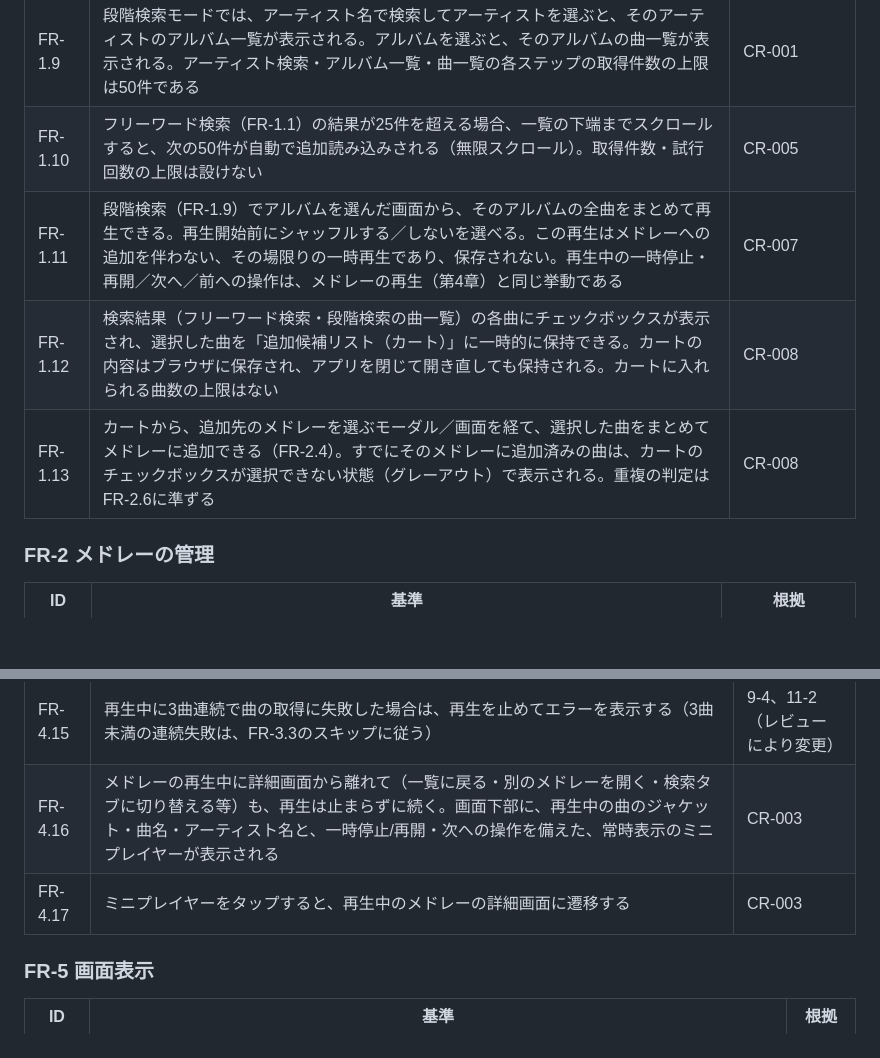
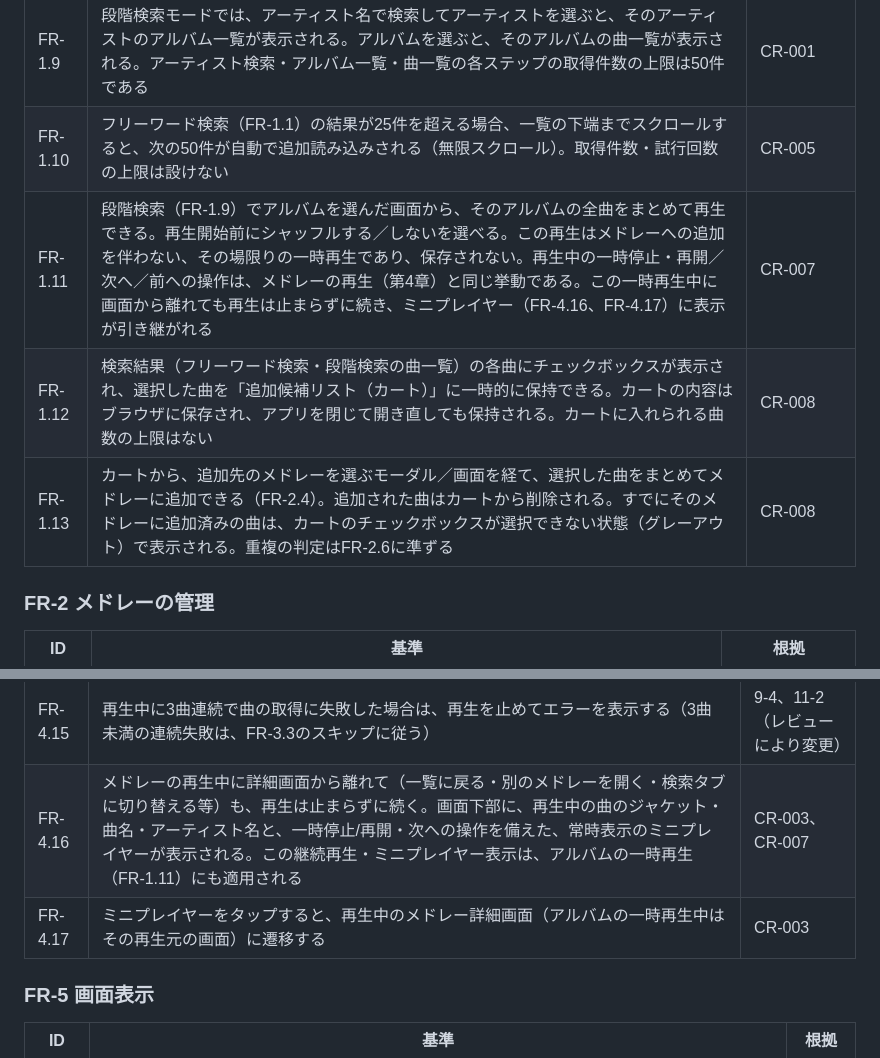
Before and after one commit to gonkyo306/digest-playlist, a Markdown page: docs/acceptance-criteria.md, 2 parts joined by grey strips. GitHub-like rendering; blank space fills up the shorter version.

Commit message:
残っていた2件の確認事項の回答を反映
カート一括追加後は追加済みの曲をカートから削除する（FR-1.13）。
アルバム一時再生中も画面を離れた際の継続再生・ミニプレイヤー表示の
対象とする（FR-1.11、FR-4.16、FR-4.17）

Co-Authored-By: Claude Sonnet 5 <noreply@anthropic.com>
Claude-Session: https://claude.ai/code/session_01Juiffa7iJHYkQ2L74BTjRB

```diff
--- a/docs/acceptance-criteria.md
+++ b/docs/acceptance-criteria.md
@@ -49,9 +49,9 @@
 | FR-1.8 | 検索画面には「フリーワード検索」（FR-1.1）と「段階検索」（FR-1.9）の2つのモードがあり、検索画面内のタブで切り替えられる。この切替はFR-6.1の画面全体のタブ構成とは別のものである | CR-001 |
 | FR-1.9 | 段階検索モードでは、アーティスト名で検索してアーティストを選ぶと、そのアーティストのアルバム一覧が表示される。アルバムを選ぶと、そのアルバムの曲一覧が表示される。アーティスト検索・アルバム一覧・曲一覧の各ステップの取得件数の上限は50件である | CR-001 |
 | FR-1.10 | フリーワード検索（FR-1.1）の結果が25件を超える場合、一覧の下端までスクロールすると、次の50件が自動で追加読み込みされる（無限スクロール）。取得件数・試行回数の上限は設けない | CR-005 |
-| FR-1.11 | 段階検索（FR-1.9）でアルバムを選んだ画面から、そのアルバムの全曲をまとめて再生できる。再生開始前にシャッフルする／しないを選べる。この再生はメドレーへの追加を伴わない、その場限りの一時再生であり、保存されない。再生中の一時停止・再開／次へ／前への操作は、メドレーの再生（第4章）と同じ挙動である | CR-007 |
+| FR-1.11 | 段階検索（FR-1.9）でアルバムを選んだ画面から、そのアルバムの全曲をまとめて再生できる。再生開始前にシャッフルする／しないを選べる。この再生はメドレーへの追加を伴わない、その場限りの一時再生であり、保存されない。再生中の一時停止・再開／次へ／前への操作は、メドレーの再生（第4章）と同じ挙動である。この一時再生中に画面から離れても再生は止まらずに続き、ミニプレイヤー（FR-4.16、FR-4.17）に表示が引き継がれる | CR-007 |
 | FR-1.12 | 検索結果（フリーワード検索・段階検索の曲一覧）の各曲にチェックボックスが表示され、選択した曲を「追加候補リスト（カート）」に一時的に保持できる。カートの内容はブラウザに保存され、アプリを閉じて開き直しても保持される。カートに入れられる曲数の上限はない | CR-008 |
-| FR-1.13 | カートから、追加先のメドレーを選ぶモーダル／画面を経て、選択した曲をまとめてメドレーに追加できる（FR-2.4）。すでにそのメドレーに追加済みの曲は、カートのチェックボックスが選択できない状態（グレーアウト）で表示される。重複の判定はFR-2.6に準ずる | CR-008 |
+| FR-1.13 | カートから、追加先のメドレーを選ぶモーダル／画面を経て、選択した曲をまとめてメドレーに追加できる（FR-2.4）。追加された曲はカートから削除される。すでにそのメドレーに追加済みの曲は、カートのチェックボックスが選択できない状態（グレーアウト）で表示される。重複の判定はFR-2.6に準ずる | CR-008 |
 
 ### FR-2 メドレーの管理
 | ID | 基準 | 根拠 |
@@ -93,8 +93,8 @@
 | FR-4.13 | 再生中に端末がオフラインになったら一時停止し、通信が復帰したら再開できる（1曲だけ取得できない場合はFR-3.3のスキップに従う） | 4-8、9-4 |
 | FR-4.14 | 曲が1曲のみのメドレーは、その曲を繰り返し再生する。曲が0件のメドレーは再生操作ができない（※補足） | ― |
 | FR-4.15 | 再生中に3曲連続で曲の取得に失敗した場合は、再生を止めてエラーを表示する（3曲未満の連続失敗は、FR-3.3のスキップに従う） | 9-4、11-2（レビューにより変更） |
-| FR-4.16 | メドレーの再生中に詳細画面から離れて（一覧に戻る・別のメドレーを開く・検索タブに切り替える等）も、再生は止まらずに続く。画面下部に、再生中の曲のジャケット・曲名・アーティスト名と、一時停止/再開・次への操作を備えた、常時表示のミニプレイヤーが表示される | CR-003 |
-| FR-4.17 | ミニプレイヤーをタップすると、再生中のメドレーの詳細画面に遷移する | CR-003 |
+| FR-4.16 | メドレーの再生中に詳細画面から離れて（一覧に戻る・別のメドレーを開く・検索タブに切り替える等）も、再生は止まらずに続く。画面下部に、再生中の曲のジャケット・曲名・アーティスト名と、一時停止/再開・次への操作を備えた、常時表示のミニプレイヤーが表示される。この継続再生・ミニプレイヤー表示は、アルバムの一時再生（FR-1.11）にも適用される | CR-003、CR-007 |
+| FR-4.17 | ミニプレイヤーをタップすると、再生中のメドレー詳細画面（アルバムの一時再生中はその再生元の画面）に遷移する | CR-003 |
 
 ### FR-5 画面表示
 | ID | 基準 | 根拠 |
```
Also changed, not shown: docs/acceptance-test-cases.md (+2 -1 lines).
